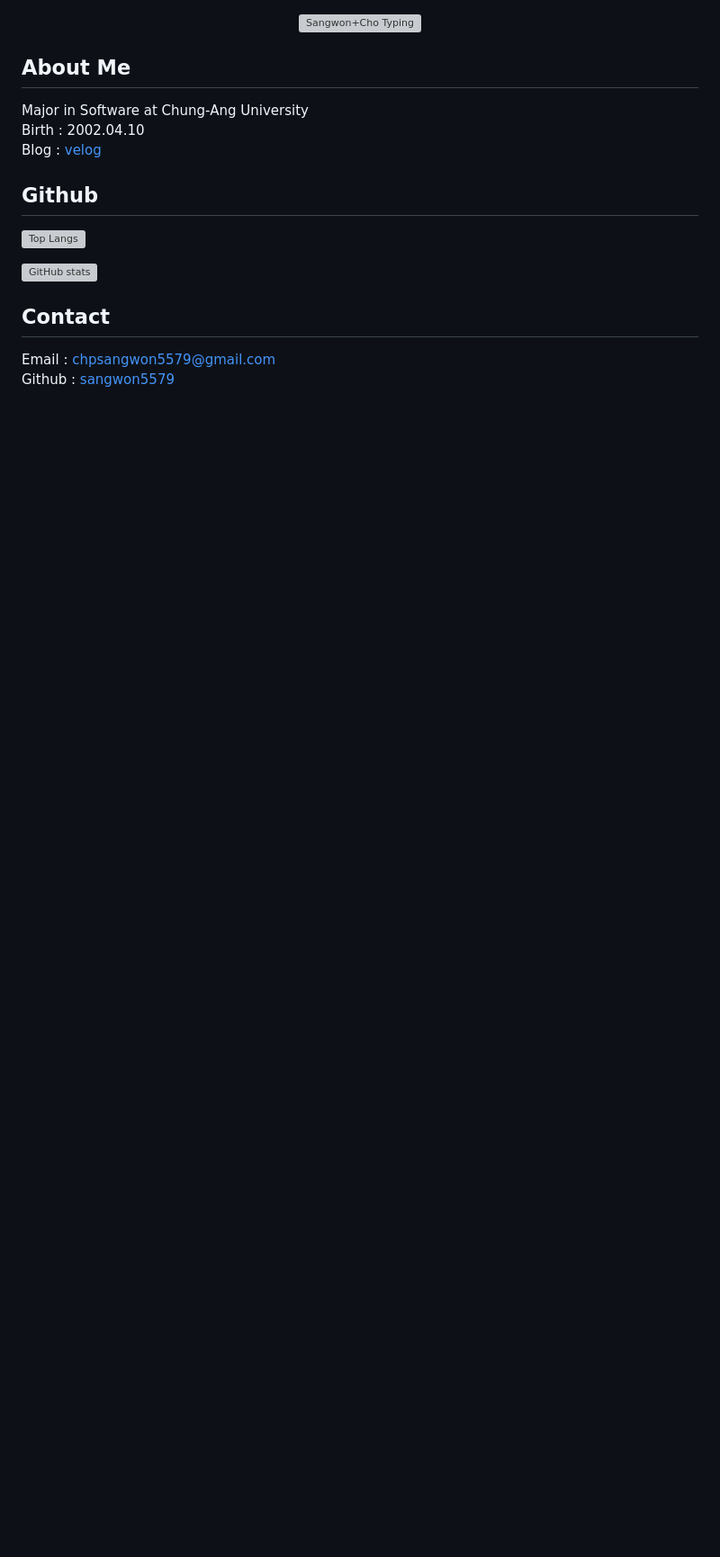
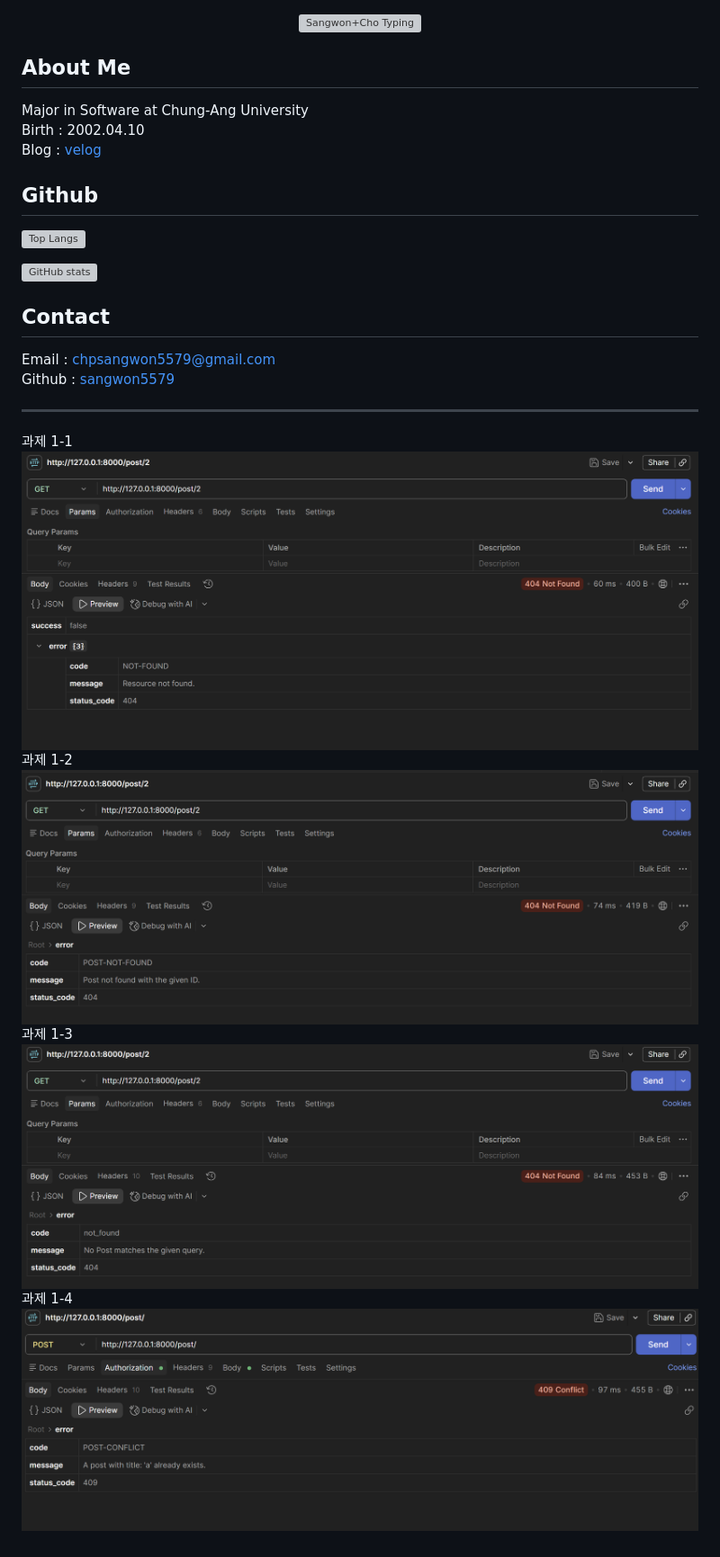
Before and after one commit to LikeLion-at-CAU-14th/Sangwon-Cho, a Markdown page: README.md, the part around the change. Shown at 90% size. Rendered like a GitHub page; pictures changed too: exception_images/image-1.png (added), exception_images/image-2.png (added), exception_images/image-3.png (added); blank space fills up the shorter version; grey boxes are pictures that could not be loaded.

Commit message:
feat: exceptions

```diff
--- a/README.md
+++ b/README.md
@@ -17,3 +17,13 @@ Blog : [velog](https://velog.io/@sangwon5579/posts)
 ## Contact
 Email : chpsangwon5579@gmail.com
 Github : [sangwon5579](https://github.com/sangwon5579)
+
+---
+과제 1-1
+![alt text](exception_images/image.png)
+과제 1-2
+![alt text](exception_images/image-1.png)
+과제 1-3
+![alt text](exception_images/image-2.png)
+과제 1-4
+![alt text](exception_images/image-3.png)
```
Also changed, not shown: 8 other files.
